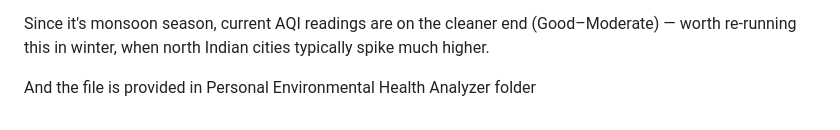
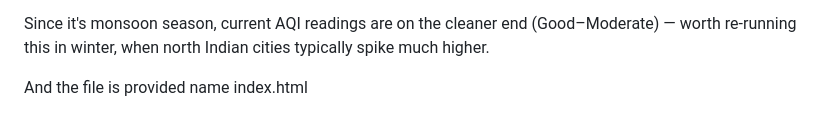
Before and after one commit to Cyber-Akshat-Mehra/60-day-claude-challenge, a Markdown page: Day 8/day8.md, the part around the change. GitHub-like rendering.

Commit message:
Update file reference in day8.md

```diff
--- a/Day 8/day8.md
+++ b/Day 8/day8.md
@@ -79,4 +79,4 @@ What's in it: 6 key metrics, 5 charts (AQI/PM2.5/PM10 comparison, ranking, distr
 Since it's monsoon season, current AQI readings are on the cleaner end (Good–Moderate) — worth re-running this in winter, when north Indian cities typically spike much higher.
 
 
-And the file is provided in Personal Environmental Health Analyzer folder
+And the file is provided name index.html
```
